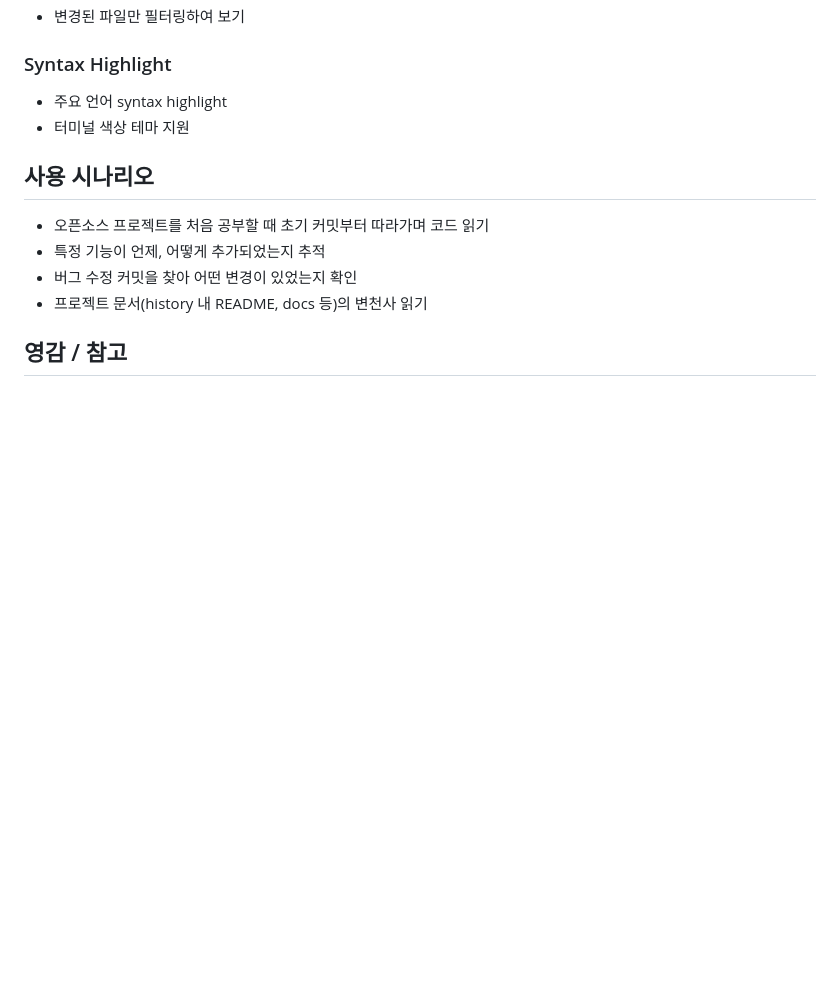
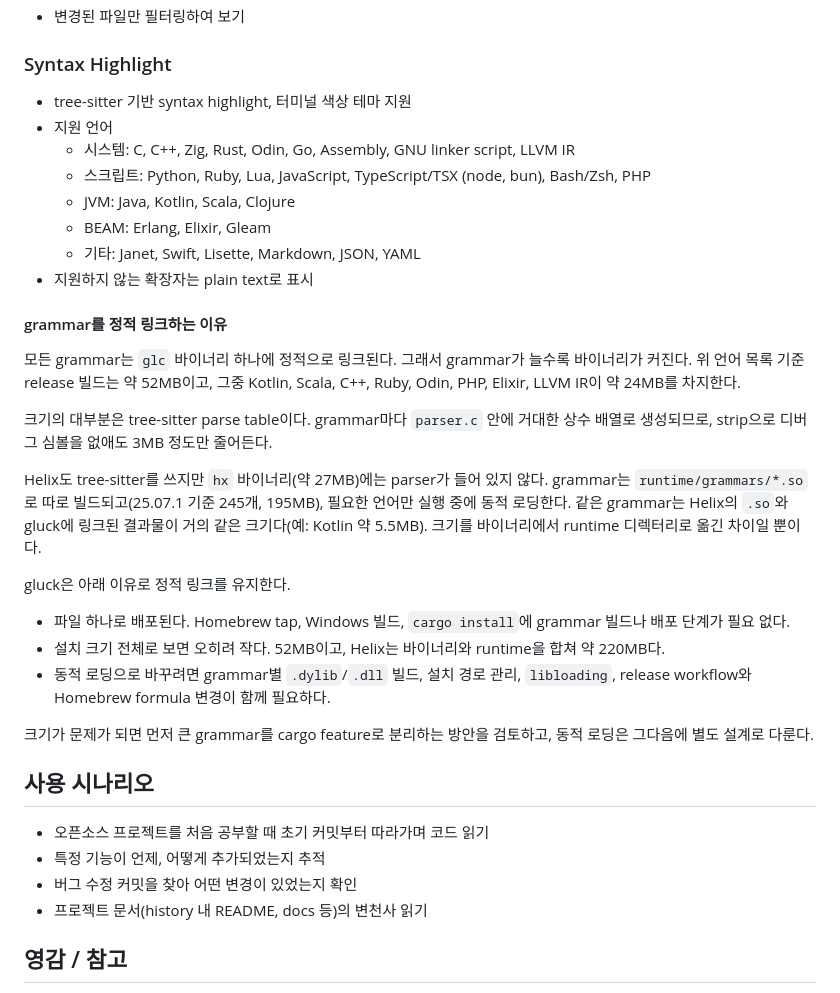
Before and after one commit to soomtong/gluck, a Markdown page: README.md, the part around the change. GitHub-like rendering; blank space fills up the shorter version.

Commit message:
README에 지원 언어와 grammar 정적 링크 이유 정리

```diff
--- a/README.md
+++ b/README.md
@@ -290,8 +290,30 @@ gluck은 git history를 타임라인으로 삼아, 각 시점의 파일을 읽
 
 ### Syntax Highlight
 
-- 주요 언어 syntax highlight
-- 터미널 색상 테마 지원
+- tree-sitter 기반 syntax highlight, 터미널 색상 테마 지원
+- 지원 언어
+  - 시스템: C, C++, Zig, Rust, Odin, Go, Assembly, GNU linker script, LLVM IR
+  - 스크립트: Python, Ruby, Lua, JavaScript, TypeScript/TSX (node, bun), Bash/Zsh, PHP
+  - JVM: Java, Kotlin, Scala, Clojure
+  - BEAM: Erlang, Elixir, Gleam
+  - 기타: Janet, Swift, Lisette, Markdown, JSON, YAML
+- 지원하지 않는 확장자는 plain text로 표시
+
+#### grammar를 정적 링크하는 이유
+
+모든 grammar는 `glc` 바이너리 하나에 정적으로 링크된다. 그래서 grammar가 늘수록 바이너리가 커진다. 위 언어 목록 기준 release 빌드는 약 52MB이고, 그중 Kotlin, Scala, C++, Ruby, Odin, PHP, Elixir, LLVM IR이 약 24MB를 차지한다.
+
+크기의 대부분은 tree-sitter parse table이다. grammar마다 `parser.c` 안에 거대한 상수 배열로 생성되므로, strip으로 디버그 심볼을 없애도 3MB 정도만 줄어든다.
+
+Helix도 tree-sitter를 쓰지만 `hx` 바이너리(약 27MB)에는 parser가 들어 있지 않다. grammar는 `runtime/grammars/*.so`로 따로 빌드되고(25.07.1 기준 245개, 195MB), 필요한 언어만 실행 중에 동적 로딩한다. 같은 grammar는 Helix의 `.so`와 gluck에 링크된 결과물이 거의 같은 크기다(예: Kotlin 약 5.5MB). 크기를 바이너리에서 runtime 디렉터리로 옮긴 차이일 뿐이다.
+
+gluck은 아래 이유로 정적 링크를 유지한다.
+
+- 파일 하나로 배포된다. Homebrew tap, Windows 빌드, `cargo install`에 grammar 빌드나 배포 단계가 필요 없다.
+- 설치 크기 전체로 보면 오히려 작다. 52MB이고, Helix는 바이너리와 runtime을 합쳐 약 220MB다.
+- 동적 로딩으로 바꾸려면 grammar별 `.dylib`/`.dll` 빌드, 설치 경로 관리, `libloading`, release workflow와 Homebrew formula 변경이 함께 필요하다.
+
+크기가 문제가 되면 먼저 큰 grammar를 cargo feature로 분리하는 방안을 검토하고, 동적 로딩은 그다음에 별도 설계로 다룬다.
 
 ## 사용 시나리오
 
```
